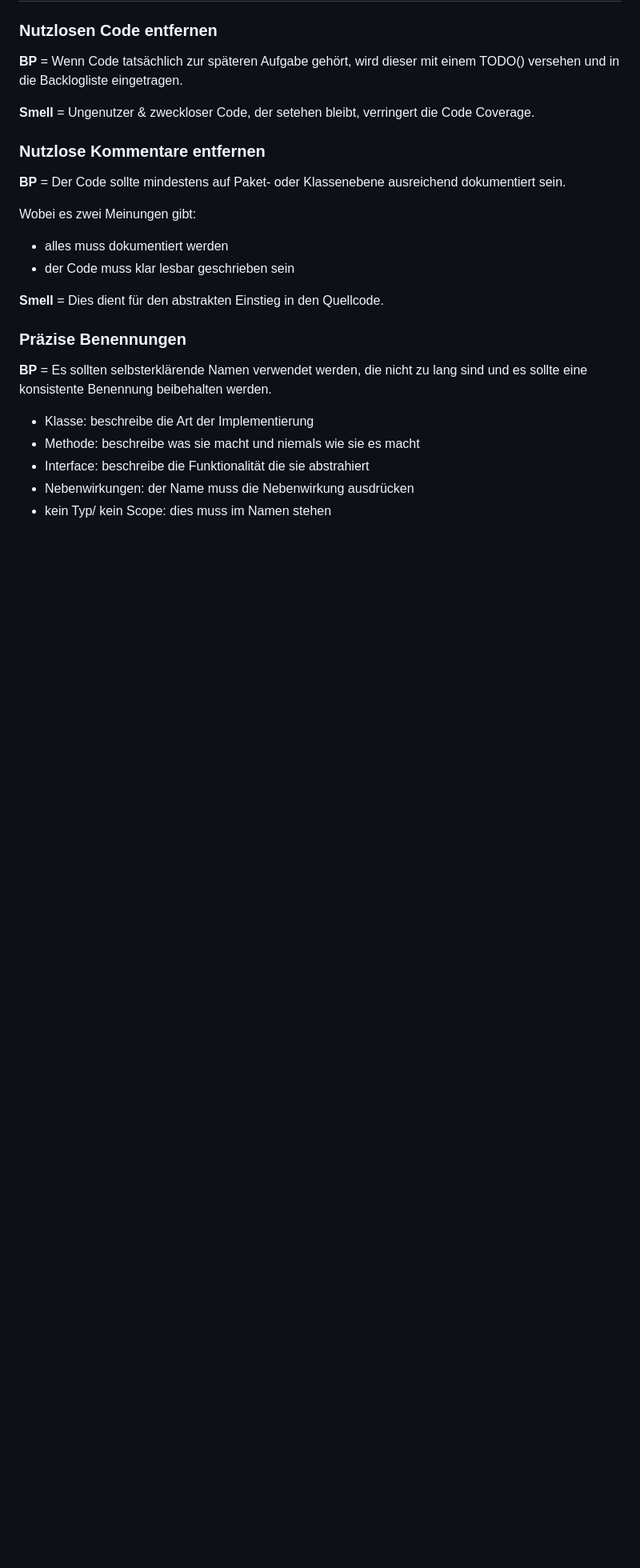
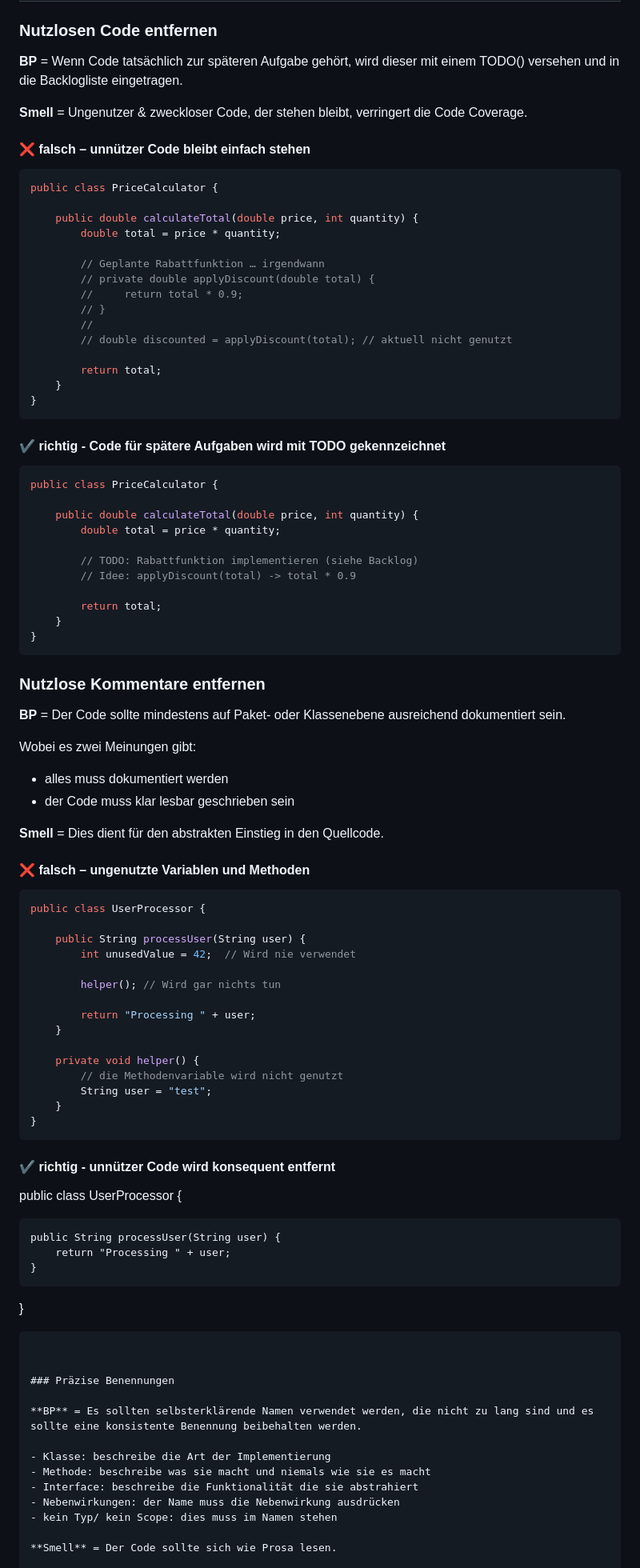
Before and after one commit to futurefounder/moderne-softwareentwicklung-mim-20-w25-team-3-foodrescue, a Markdown page: CLEANCODE.md, the part around one of its changes. Shown at 80% size. GitHub-like rendering; blank space fills up the shorter version.

````diff
--- a/CLEANCODE.md
+++ b/CLEANCODE.md
@@ -126,7 +126,42 @@ Im Folgenden werden Bestpractices und dazugehörige Smells für folgende Bereich
 
 **BP** = Wenn Code tatsächlich zur späteren Aufgabe gehört, wird dieser mit einem TODO() versehen und in die Backlogliste eingetragen.
 
-**Smell** = Ungenutzer & zweckloser Code, der setehen bleibt, verringert die Code Coverage.
+**Smell** = Ungenutzer & zweckloser Code, der stehen bleibt, verringert die Code Coverage.
+
+
+#### ❌ falsch – unnützer Code bleibt einfach stehen
+```java
+public class PriceCalculator {
+
+    public double calculateTotal(double price, int quantity) {
+        double total = price * quantity;
+
+        // Geplante Rabattfunktion … irgendwann
+        // private double applyDiscount(double total) {
+        //     return total * 0.9;
+        // }
+        //
+        // double discounted = applyDiscount(total); // aktuell nicht genutzt
+
+        return total;
+    }
+}
+```
+
+#### ✔️ richtig - Code für spätere Aufgaben wird mit TODO gekennzeichnet
+```java
+public class PriceCalculator {
+
+    public double calculateTotal(double price, int quantity) {
+        double total = price * quantity;
+
+        // TODO: Rabattfunktion implementieren (siehe Backlog)
+        // Idee: applyDiscount(total) -> total * 0.9
+
+        return total;
+    }
+}
+```
 
 ### Nutzlose Kommentare entfernen
 
@@ -137,6 +172,35 @@ Wobei es zwei Meinungen gibt:
 - der Code muss klar lesbar geschrieben sein
 
 **Smell** = Dies dient für den abstrakten Einstieg in den Quellcode.
+
+#### ❌ falsch – ungenutzte Variablen und Methoden
+```java
+public class UserProcessor {
+
+    public String processUser(String user) {
+        int unusedValue = 42;  // Wird nie verwendet
+
+        helper(); // Wird gar nichts tun
+
+        return "Processing " + user;
+    }
+
+    private void helper() {
+        // die Methodenvariable wird nicht genutzt
+        String user = "test";
+    }
+}
+```
+
+#### ✔️ richtig - unnützer Code wird konsequent entfernt
+public class UserProcessor {
+
+    public String processUser(String user) {
+        return "Processing " + user;
+    }
+}
+```
+
 
 ### Präzise Benennungen
 
````
Also changed, not shown: other parts of CLEANCODE.md (+159 -2 lines).
